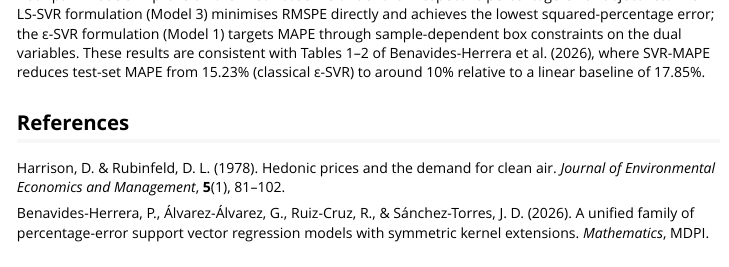
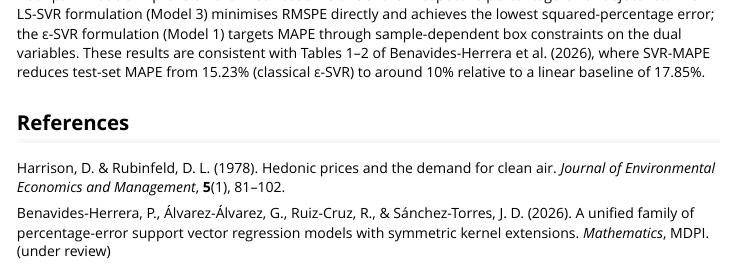
Before and after one commit to pbenavidesh/psvr, an R Markdown document (vignettes/getting-started.Rmd): the page in a window 1100 px wide, from 3570 px down. Rendered offline with R 4.5, knitr and Pandoc, with nearby package versions; some code elsewhere in the file could not run offline; common packages that the code uses without loading them are loaded.

Commit message:
Add '(under review)' to paper reference in getting-started vignette
Co-Authored-By: Claude Sonnet 4.6 <noreply@anthropic.com>

```diff
--- a/vignettes/getting-started.Rmd
+++ b/vignettes/getting-started.Rmd
@@ -207,4 +207,4 @@ for clean air. *Journal of Environmental Economics and Management*,
 Benavides-Herrera, P., Álvarez-Álvarez, G., Ruiz-Cruz, R., &
 Sánchez-Torres, J. D. (2026). A unified family of percentage-error
 support vector regression models with symmetric kernel extensions.
-*Mathematics*, MDPI.
+*Mathematics*, MDPI. (under review)
```
